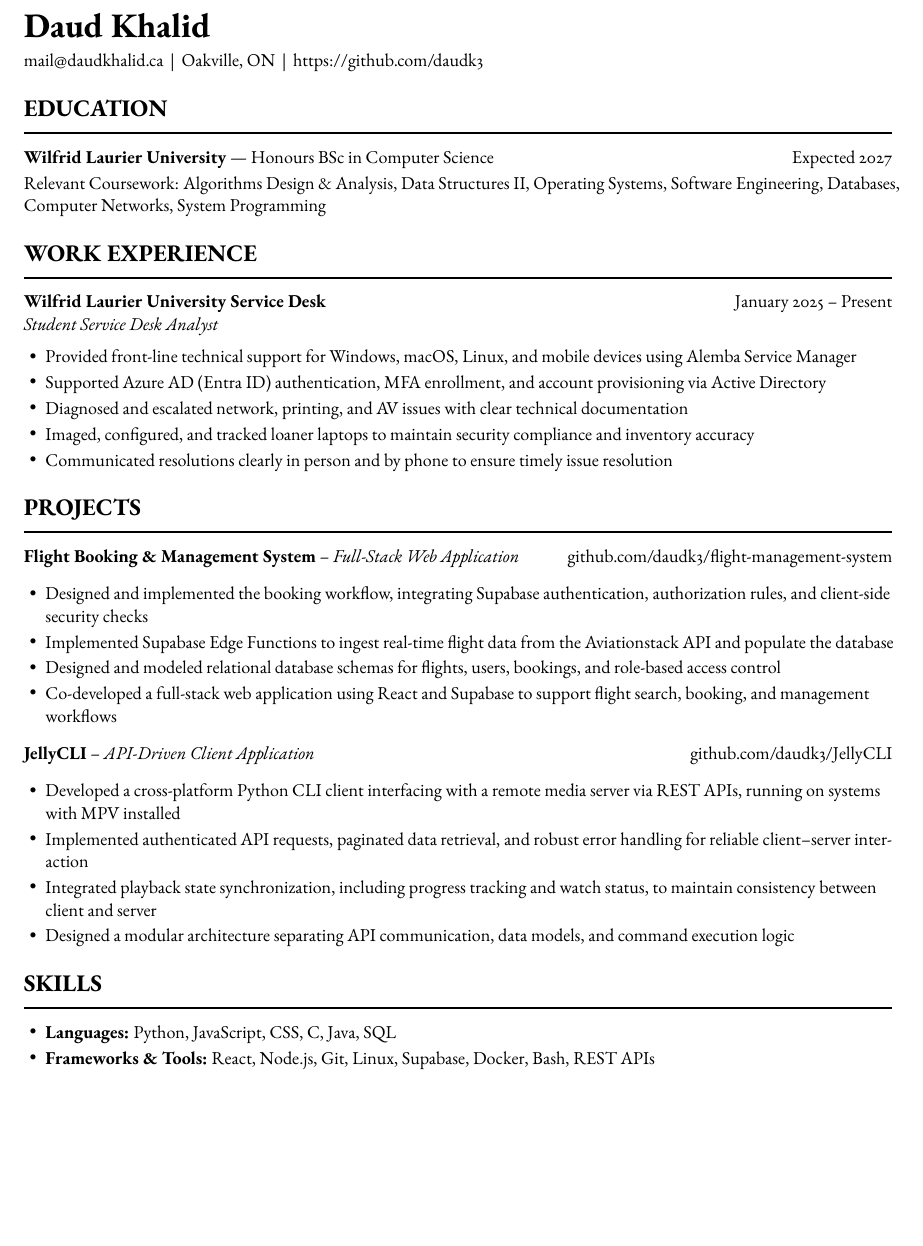
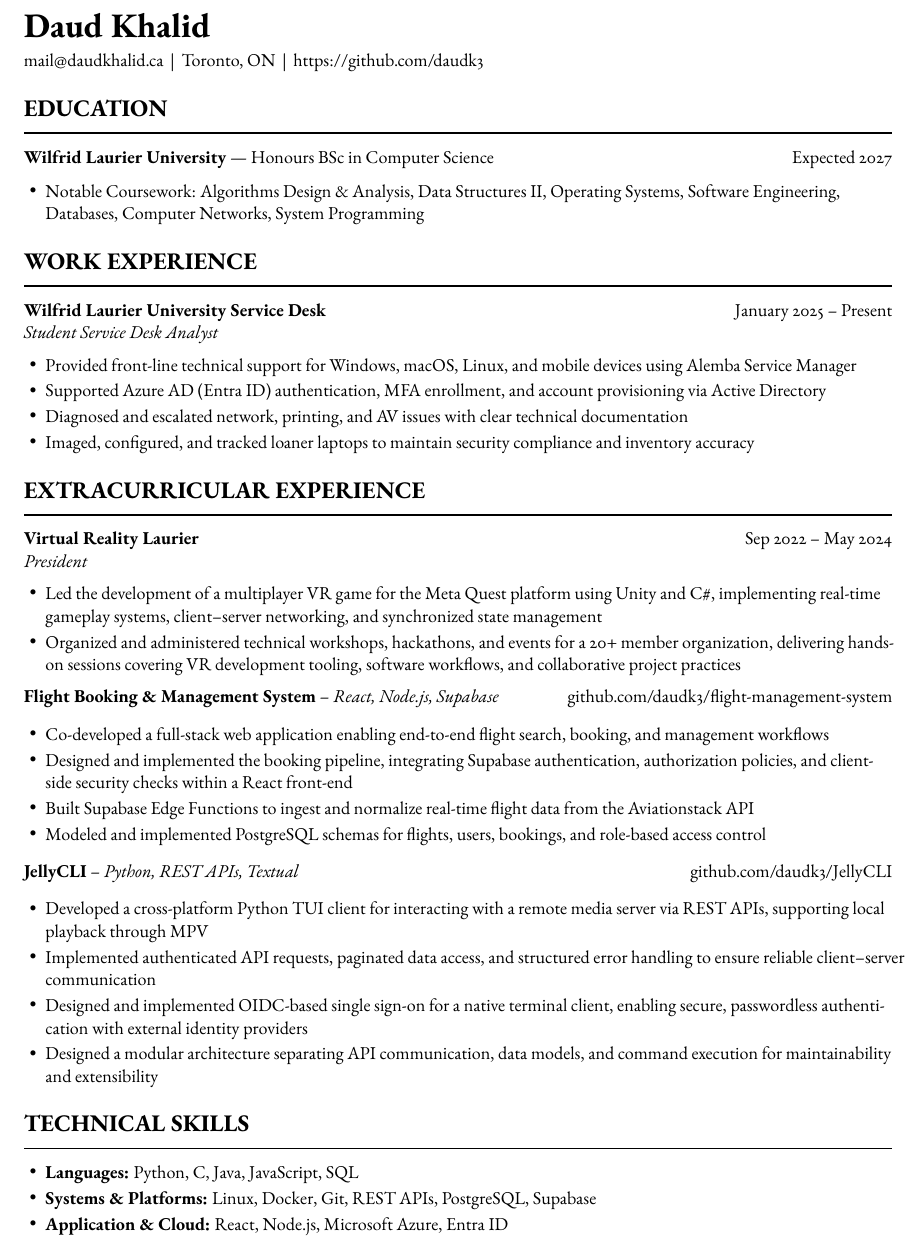
Before and after one commit to daudk3/resume, a LaTeX CV (resume.tex): part of the page, cut so that both start at the same text, the shorter picture padded with empty space. Compiled offline with pdfLaTeX.

Commit message:
Updated resume.tex

```diff
--- a/resume.tex
+++ b/resume.tex
@@ -37,7 +37,7 @@
 
 	% ===== Header =====
 	\name{Daud Khalid}\par
-	\contact{\href{mailto:mail@daudkhalid.ca}{mail@daudkhalid.ca} \,|\, Oakville, ON \,|\, \href{https://github.com/daudk3}{https://github.com/daudk3}}
+	\contact{\href{mailto:mail@daudkhalid.ca}{mail@daudkhalid.ca} \,|\, Toronto, ON \,|\, \href{https://github.com/daudk3}{https://github.com/daudk3}}
 	%\divider
 	    \vspace{0pt}
 
@@ -46,7 +46,10 @@
     \divider
     \textbf{Wilfrid Laurier University} — Honours BSc in Computer Science \hfill Expected 2027\\
     \vspace{2pt}
-    Relevant Coursework: Algorithms Design \& Analysis, Data Structures II, Operating Systems, Software Engineering, Databases, Computer Networks, System Programming
+    \begin{itemize}
+    	\item Notable Coursework: Algorithms Design \& Analysis, Data Structures II, Operating Systems, Software Engineering, \\ Databases, Computer Networks, System Programming
+    \end{itemize}
+
 
 	% ===== WORK EXPERIENCE =====
 	\section{Work Experience}
@@ -57,34 +60,44 @@
       \item Supported Azure AD (Entra ID) authentication, MFA enrollment, and account provisioning via Active Directory
       \item Diagnosed and escalated network, printing, and AV issues with clear technical documentation
       \item Imaged, configured, and tracked loaner laptops to maintain security compliance and inventory accuracy
-      \item Communicated resolutions clearly in person and by phone to ensure timely issue resolution
     \end{itemize}
 
-	% ===== PROJECTS =====
-	\section{Projects}
-	\divider
-    \textbf{Flight Booking \& Management System} – \textit{Full-Stack Web Application} \hfill \href{https://github.com/daudk3/flight-management-system}{github.com/daudk3/flight-management-system}\\
+    % ===== EXTRACURRICULAR =====
+    \section{Extracurricular Experience}
+    \divider
+
+    \rolelocdates{Virtual Reality Laurier}
+    {President}
+    {Sep 2022 -- May 2024}
     \begin{itemize}
-      \item Designed and implemented the booking workflow, integrating Supabase authentication, authorization rules, and client-side security checks
-      \item Implemented Supabase Edge Functions to ingest real-time flight data from the Aviationstack API and populate the database
-      \item Designed and modeled relational database schemas for flights, users, bookings, and role-based access control
-      \item Co-developed a full-stack web application using React and Supabase to support flight search, booking, and management workflows
+    \item Led the development of a multiplayer VR game for the Meta Quest platform using Unity and C\#, implementing real-time gameplay systems, client–server networking, and synchronized state management
+    \item Organized and administered technical workshops, hackathons, and events for a 20+ member organization, delivering hands-on sessions covering VR development tooling, software workflows, and collaborative project practices
     \end{itemize}
 
-    \textbf{JellyCLI} – \textit{API-Driven Client Application} \hfill \href{https://github.com/daudk3/JellyCLI}{github.com/daudk3/JellyCLI}\\
+
+    \textbf{Flight Booking \& Management System} – \textit{React, Node.js, Supabase} \hfill \href{https://github.com/daudk3/flight-management-system}{github.com/daudk3/flight-management-system}\\
     \begin{itemize}
-      \item Developed a cross-platform Python CLI client interfacing with a remote media server via REST APIs, running on systems with MPV installed
-      \item Implemented authenticated API requests, paginated data retrieval, and robust error handling for reliable client–server interaction
-      \item Integrated playback state synchronization, including progress tracking and watch status, to maintain consistency between client and server
-      \item Designed a modular architecture separating API communication, data models, and command execution logic
+      \item Co-developed a full-stack web application enabling end-to-end flight search, booking, and management workflows
+      \item Designed and implemented the booking pipeline, integrating Supabase authentication, authorization policies, and client-side security checks within a React front-end
+      \item Built Supabase Edge Functions to ingest and normalize real-time flight data from the Aviationstack API
+      \item Modeled and implemented PostgreSQL schemas for flights, users, bookings, and role-based access control
     \end{itemize}
 
+    \textbf{JellyCLI} – \textit{Python, REST APIs, Textual} \hfill \href{https://github.com/daudk3/JellyCLI}{github.com/daudk3/JellyCLI}\\
+    \begin{itemize}
+      \item Developed a cross-platform Python TUI client for interacting with a remote media server via REST APIs, supporting local playback through MPV
+      \item Implemented authenticated API requests, paginated data access, and structured error handling to ensure reliable client–server communication
+      \item Designed and implemented OIDC-based single sign-on for a native terminal client, enabling secure, passwordless authentication with external identity providers
+      \item Designed a modular architecture separating API communication, data models, and command execution for maintainability and extensibility
+    \end{itemize}
+
+
 	% ===== TECHNICAL SKILLS =====
-	\section{Skills}
+	\section{Technical Skills}
     \divider
     \begin{itemize}
-    \item \textbf{Languages:} Python, JavaScript, CSS, C, Java, SQL
-    \item \textbf{Frameworks \& Tools:} React, Node.js, Git, Linux, Supabase, Docker, Bash, REST APIs
-	\end{itemize}
-
+    \item \textbf{Languages:} Python, C, Java, JavaScript, SQL \\
+    \item \textbf{Systems \& Platforms:} Linux, Docker, Git, REST APIs, PostgreSQL, Supabase \\
+    \item \textbf{Application \& Cloud:} React, Node.js, Microsoft Azure, Entra ID
+    \end{itemize}
 \end{document}
```
